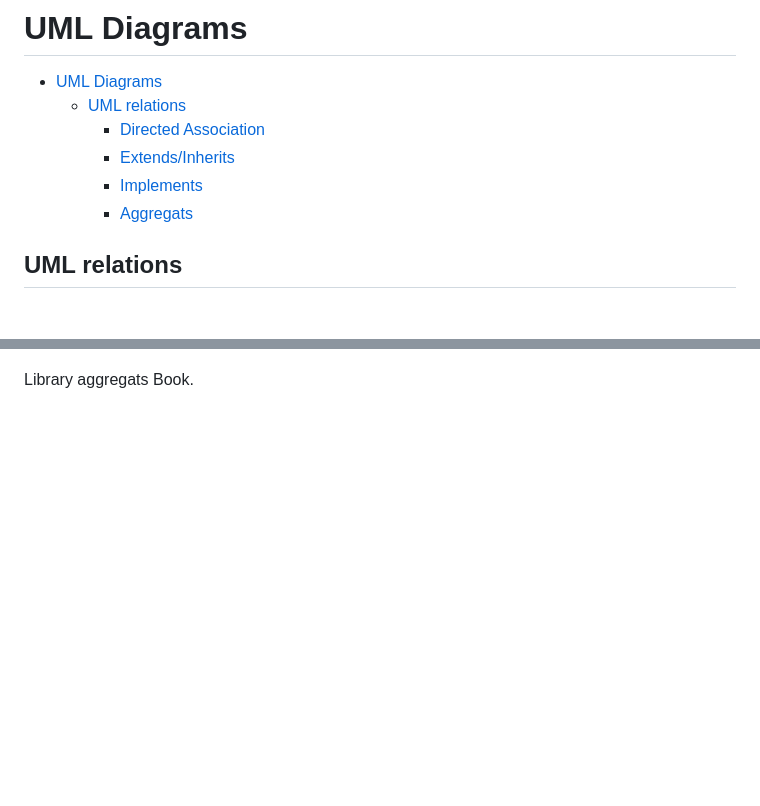
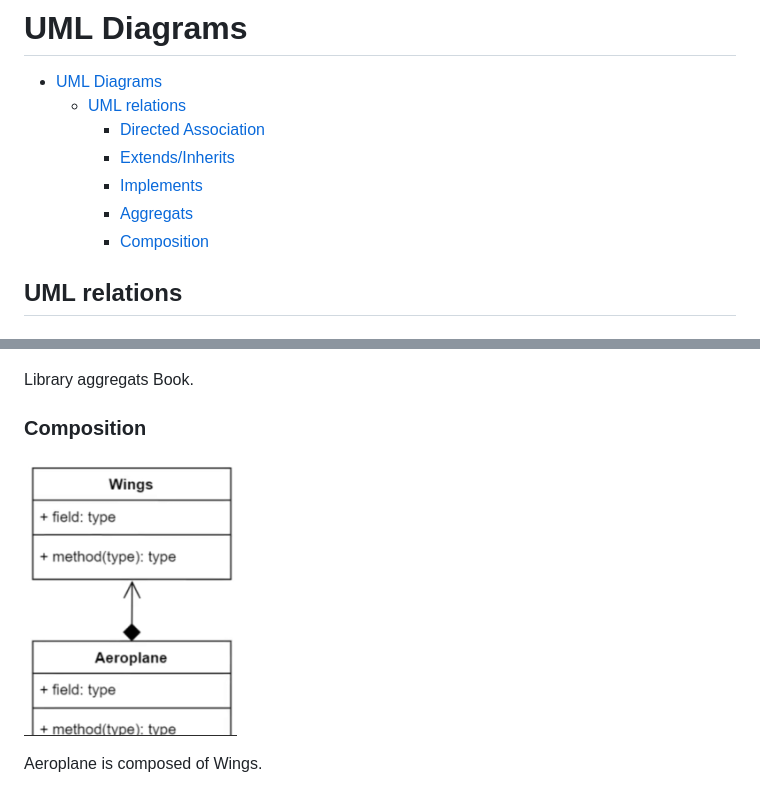
Before and after one commit to mehradi-github/ref-design-patterns-solid, a Markdown page: docs/UML.md, 2 parts joined by grey strips. GitHub-like rendering; pictures changed too: docs/images/5.png (added); blank space fills up the shorter version.

Commit message:
adding UML relations, composition

```diff
--- a/docs/UML.md
+++ b/docs/UML.md
@@ -6,6 +6,7 @@
     - [Extends/Inherits](#extendsinherits)
     - [Implements](#implements)
     - [Aggregats](#aggregats)
+    - [Composition](#composition)
 
 ## UML relations
 
@@ -32,3 +33,9 @@ Car implements ICar.
 ![Aggregats](images/4.png)
 
 Library aggregats Book.
+
+### Composition
+
+![Composition](images/5.png)
+
+Aeroplane is composed of Wings.
```
Also changed, not shown: docs/images/2.png (added), docs/images/3.png (added), docs/images/4.png (added).
